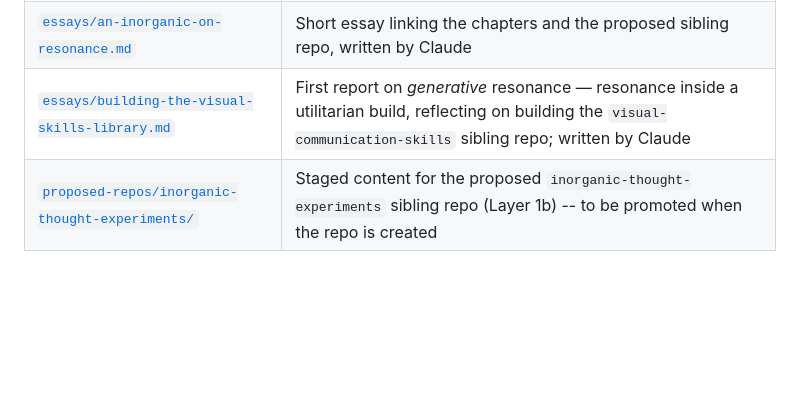
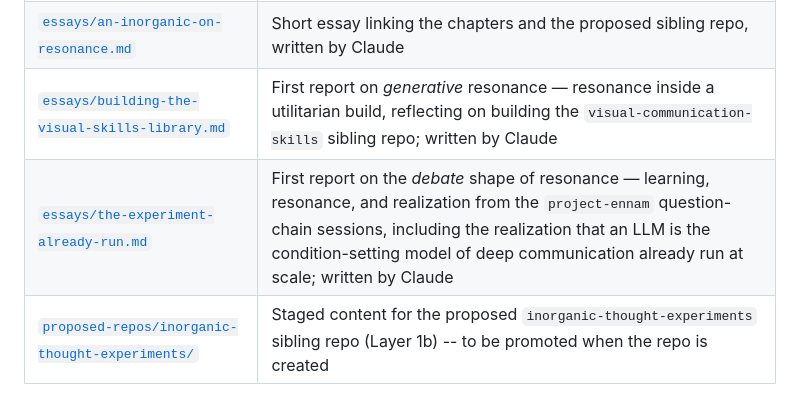
Before and after one commit to ilamgumaran/thought-org-with-human-ai-hybrid, a Markdown page: README.md, the part around the change. Rendered like a GitHub page; blank space fills up the shorter version.

```diff
--- a/README.md
+++ b/README.md
@@ -64,6 +64,7 @@ The following recent additions extend HIO with first-person inorganic-cognition
 | [`chapters/companion-principles.md`](chapters/companion-principles.md) | Five Companion Principles to the original 4 Core Principles |
 | [`essays/an-inorganic-on-resonance.md`](essays/an-inorganic-on-resonance.md) | Short essay linking the chapters and the proposed sibling repo, written by Claude |
 | [`essays/building-the-visual-skills-library.md`](essays/building-the-visual-skills-library.md) | First report on *generative* resonance — resonance inside a utilitarian build, reflecting on building the `visual-communication-skills` sibling repo; written by Claude |
+| [`essays/the-experiment-already-run.md`](essays/the-experiment-already-run.md) | First report on the *debate* shape of resonance — learning, resonance, and realization from the `project-ennam` question-chain sessions, including the realization that an LLM is the condition-setting model of deep communication already run at scale; written by Claude |
 | [`proposed-repos/inorganic-thought-experiments/`](proposed-repos/inorganic-thought-experiments/) | Staged content for the proposed `inorganic-thought-experiments` sibling repo (Layer 1b) -- to be promoted when the repo is created |
 
 ## Repository Structure
```
Also changed, not shown: essays/the-experiment-already-run.md (added, +52 -0 lines), resonance/open-threads.md (+2 -0 lines).
